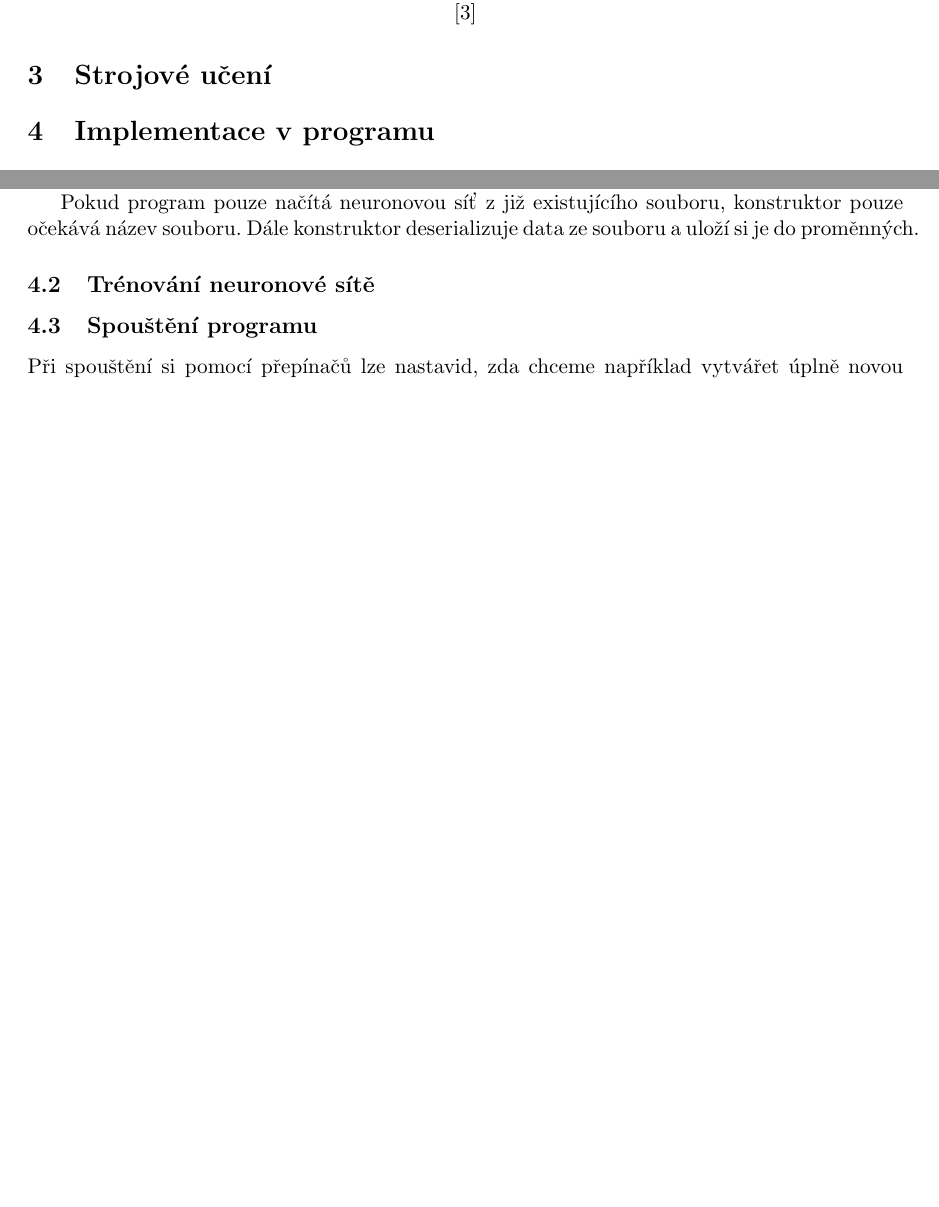
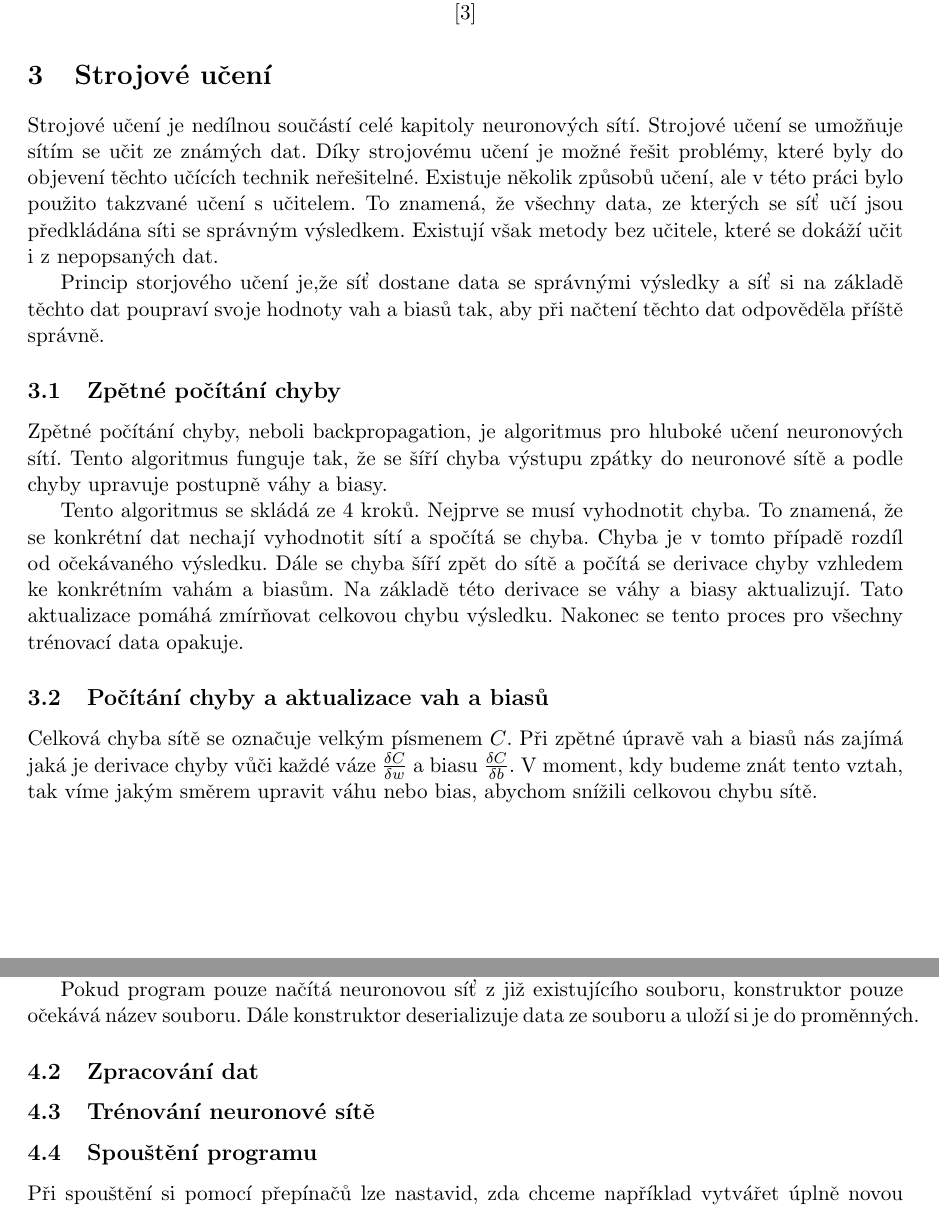
Before and after one commit to gyarab/2023-4e-salat-digitor, a LaTeX paper (docs/main.tex, which reads docs/sections/implementace.tex, docs/sections/strojoveuceni.tex): two parts of pages 6 and 7 of 8 before the commit and two parts of pages 6 and 7 of 9 after it, joined at a grey line, cut so that both start at the same text, the shorter picture padded with empty space. Compiled offline with pdfLaTeX.

Commit message:
docs: strojove uceni intro

```diff
--- a/docs/sections/implementace.tex
+++ b/docs/sections/implementace.tex
@@ -28,6 +28,8 @@ To znamená velikost, aktivační funkce neuronů, hodnoty vah a hodnoty biasů.
 
 Pokud program pouze načítá neuronovou síť z již existujícího souboru, konstruktor pouze očekává název souboru.
 Dále konstruktor deserializuje data ze souboru a uloží si je do proměnných.
+
+\subsection{Zpracování dat}
 
 \subsection{Trénování neuronové sítě}
 
--- a/docs/sections/strojoveuceni.tex
+++ b/docs/sections/strojoveuceni.tex
@@ -1 +1,21 @@
 \section{Strojové učení}
+Strojové učení je nedílnou součástí celé kapitoly neuronových sítí. Strojové učení se umožňuje sítím se učit ze známých dat.
+Díky strojovému učení je možné řešit problémy, které byly do objevení těchto učících technik neřešitelné.
+Existuje několik způsobů učení, ale v této práci bylo použito takzvané učení s učitelem.
+To znamená, že všechny data, ze kterých se síť učí jsou předkládána síti se správným výsledkem.
+Existují však metody bez učitele, které se dokáží učit i z nepopsaných dat.
+
+Princip storjového učení je,že síť dostane data se správnými výsledky a síť si na základě těchto dat poupraví svoje hodnoty vah a biasů tak,
+aby při načtení těchto dat odpověděla příště správně.
+
+\subsection{Zpětné počítání chyby}
+Zpětné počítání chyby, neboli backpropagation, je algoritmus pro hluboké učení neuronových sítí.
+Tento algoritmus funguje tak, že se šíří chyba výstupu zpátky do neuronové sítě a podle chyby upravuje postupně váhy a biasy.
+
+Tento algoritmus se skládá ze 4 kroků. Nejprve se musí vyhodnotit chyba. To znamená, že se konkrétní dat nechají vyhodnotit sítí a spočítá se chyba.
+Chyba je v tomto případě rozdíl od očekávaného výsledku. Dále se chyba šíří zpět do sítě a počítá se derivace chyby vzhledem ke konkrétním vahám a biasům.
+Na základě této derivace se váhy a biasy aktualizují. Tato aktualizace pomáhá zmírňovat celkovou chybu výsledku. Nakonec se tento proces pro všechny trénovací data opakuje.
+
+\subsection{Počítání chyby a aktualizace vah a biasů}
+Celková chyba sítě se označuje velkým písmenem \(C\). Při zpětné úpravě vah a biasů nás zajímá jaká je derivace chyby vůči každé váze \(\frac{\delta C}{\delta w}\) a biasu \(\frac{\delta C}{\delta b}\).
+V moment, kdy budeme znát tento vztah, tak víme jakým směrem upravit váhu nebo bias, abychom snížili celkovou chybu sítě.
```
